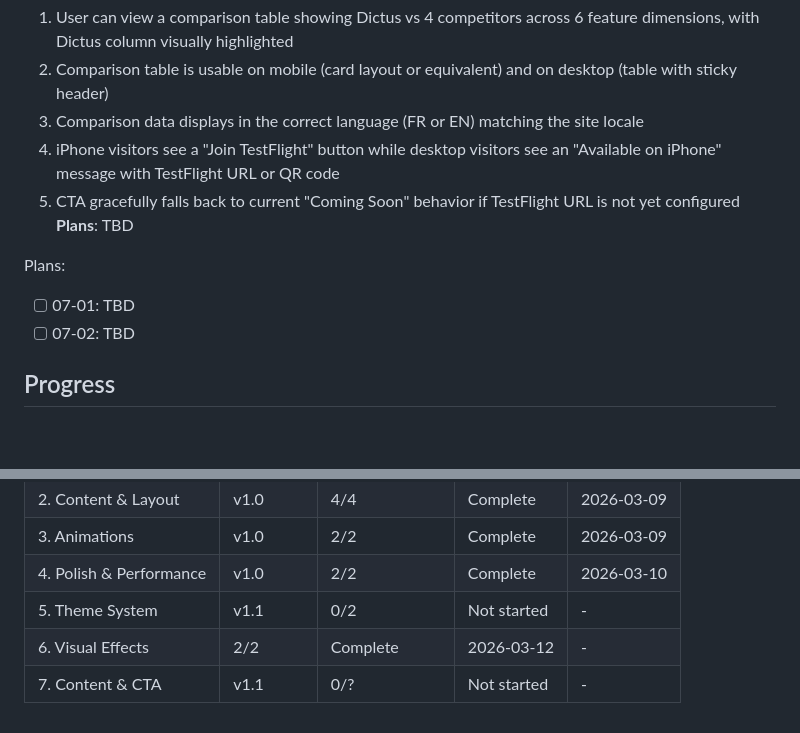
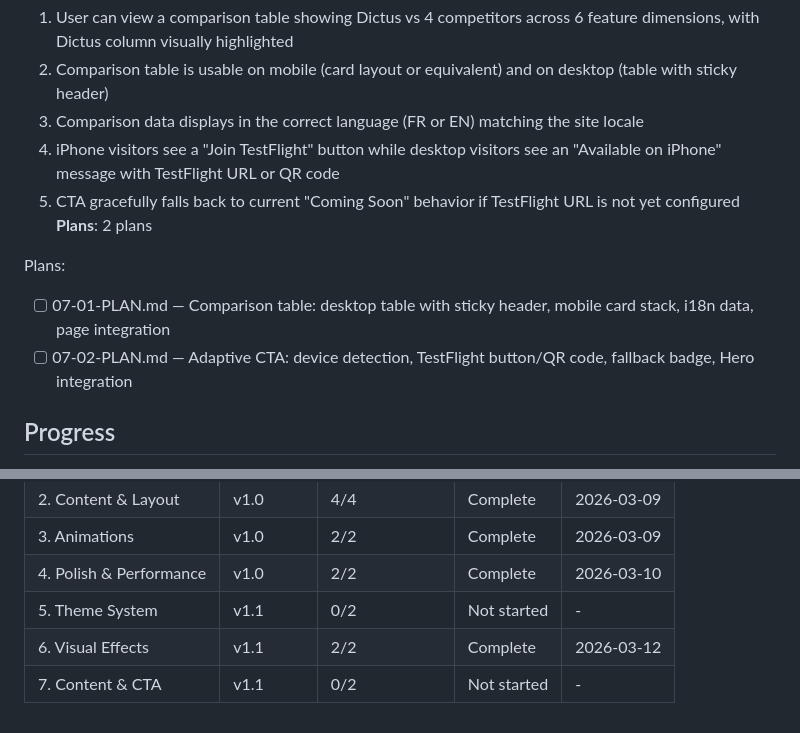
Before and after one commit to getdictus/dictus-website, a Markdown page: .planning/ROADMAP.md, 2 parts joined by grey strips. GitHub-like rendering; blank space fills up the shorter version.

Commit message:
docs(07): create phase plan — comparison table + adaptive CTA

```diff
--- a/.planning/ROADMAP.md
+++ b/.planning/ROADMAP.md
@@ -72,11 +72,11 @@ Plans:
   3. Comparison data displays in the correct language (FR or EN) matching the site locale
   4. iPhone visitors see a "Join TestFlight" button while desktop visitors see an "Available on iPhone" message with TestFlight URL or QR code
   5. CTA gracefully falls back to current "Coming Soon" behavior if TestFlight URL is not yet configured
-**Plans**: TBD
+**Plans**: 2 plans
 
 Plans:
-- [ ] 07-01: TBD
-- [ ] 07-02: TBD
+- [ ] 07-01-PLAN.md — Comparison table: desktop table with sticky header, mobile card stack, i18n data, page integration
+- [ ] 07-02-PLAN.md — Adaptive CTA: device detection, TestFlight button/QR code, fallback badge, Hero integration
 
 ## Progress
 
@@ -91,5 +91,5 @@ Note: Phase 7 depends only on Phase 5, not Phase 6. If Phase 6 is blocked, Phase
 | 3. Animations | v1.0 | 2/2 | Complete | 2026-03-09 |
 | 4. Polish & Performance | v1.0 | 2/2 | Complete | 2026-03-10 |
 | 5. Theme System | v1.1 | 0/2 | Not started | - |
-| 6. Visual Effects | 2/2 | Complete   | 2026-03-12 | - |
-| 7. Content & CTA | v1.1 | 0/? | Not started | - |
+| 6. Visual Effects | v1.1 | 2/2 | Complete | 2026-03-12 |
+| 7. Content & CTA | v1.1 | 0/2 | Not started | - |
```
Also changed, not shown: 2 other files.
